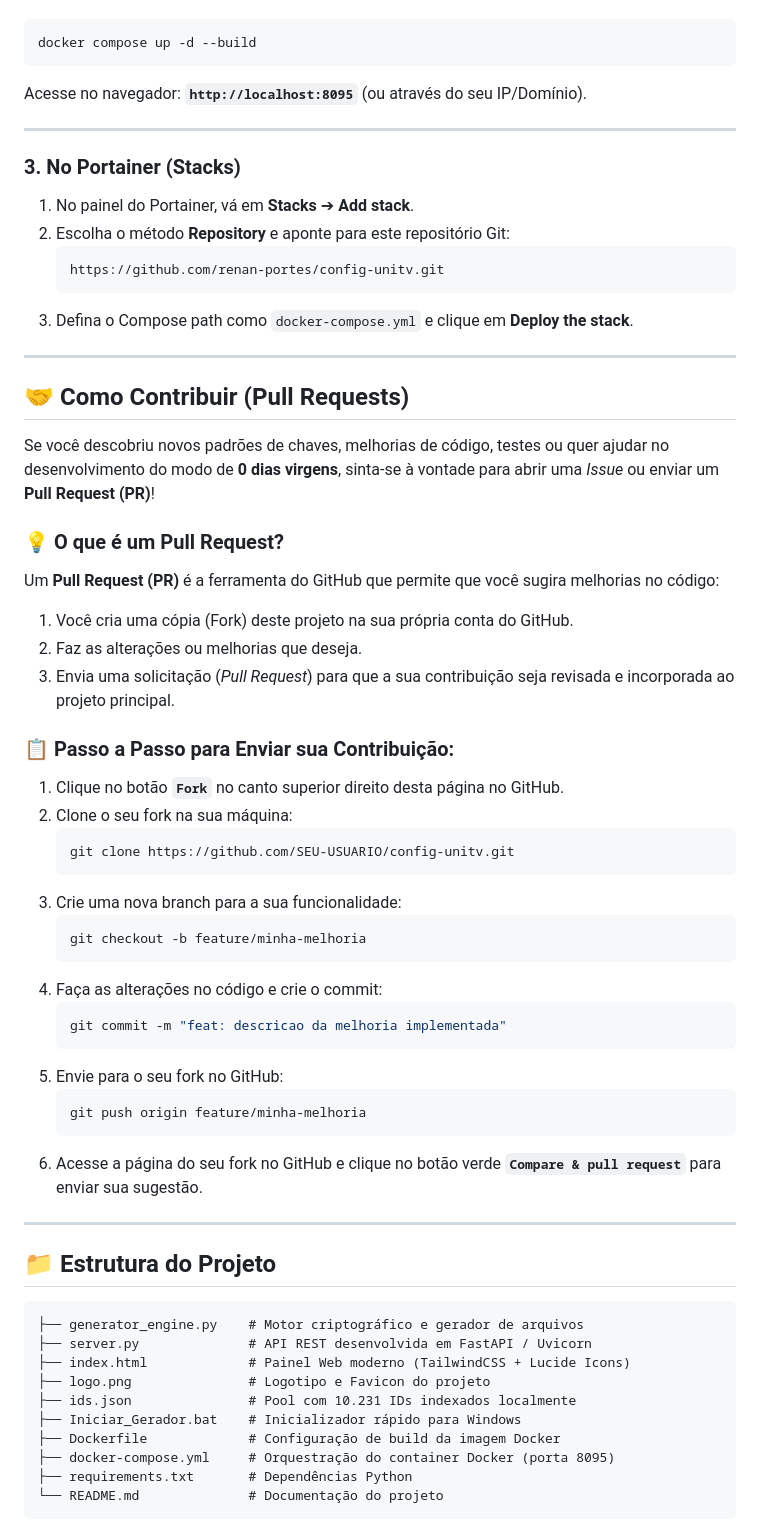
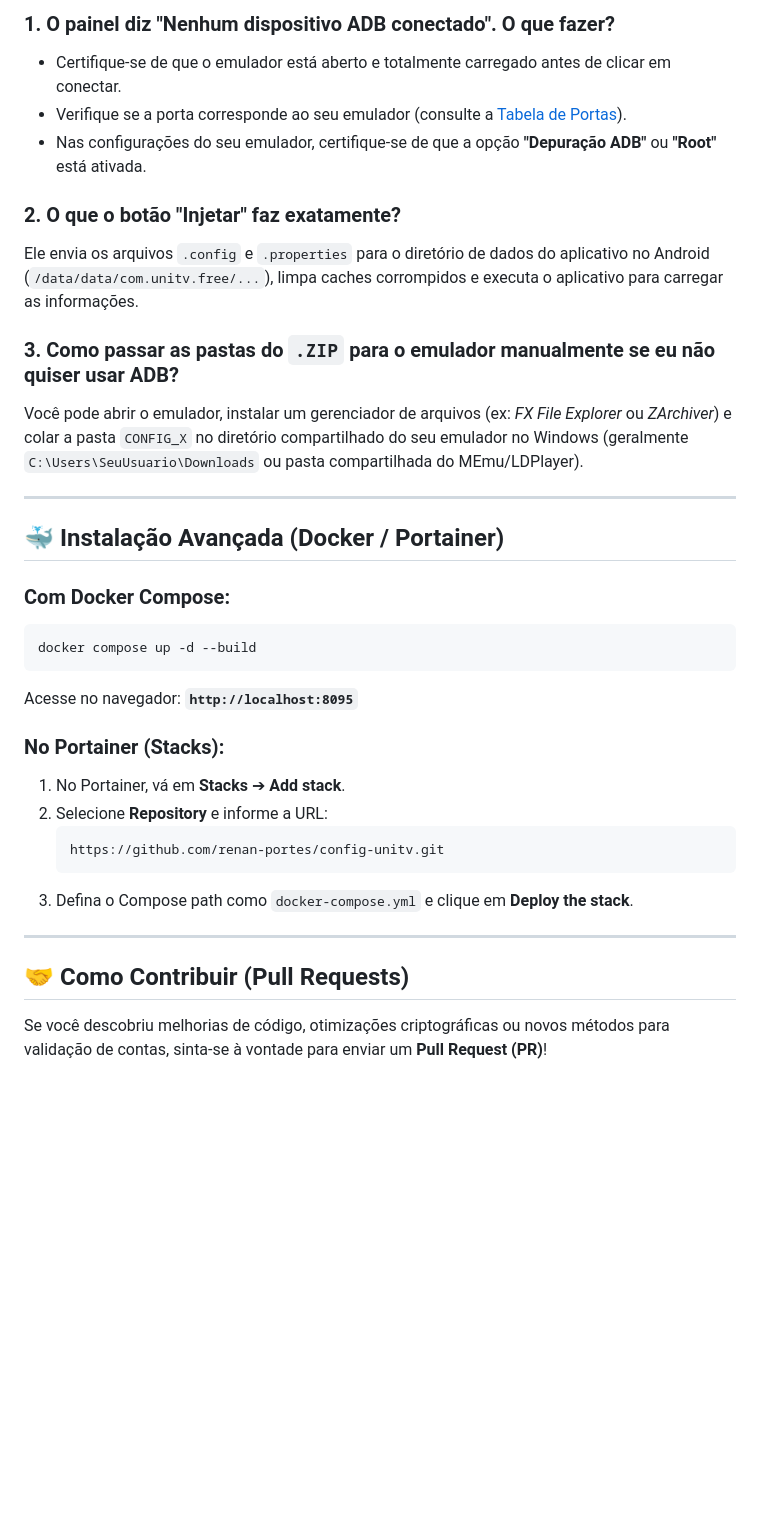
Before and after one commit to renan-portes/config-unitv, a Markdown page: README.md, the part around one of its changes. Rendered like a GitHub page; blank space fills up the shorter version.

````diff
--- a/README.md
+++ b/README.md
@@ -41,14 +127,28 @@ Execute no terminal:
+### 1. O painel diz "Nenhum dispositivo ADB conectado". O que fazer?
+- Certifique-se de que o emulador está aberto e totalmente carregado antes de clicar em conectar.
+- Verifique se a porta corresponde ao seu emulador (consulte a [Tabela de Portas](#tabela-de-portas-adb-dos-emuladores)).
+- Nas configurações do seu emulador, certifique-se de que a opção **"Depuração ADB"** ou **"Root"** está ativada.
+
+### 2. O que o botão "Injetar" faz exatamente?
+Ele envia os arquivos `.config` e `.properties` para o diretório de dados do aplicativo no Android (`/data/data/com.unitv.free/...`), limpa caches corrompidos e executa o aplicativo para carregar as informações.
+
+### 3. Como passar as pastas do `.ZIP` para o emulador manualmente se eu não quiser usar ADB?
+Você pode abrir o emulador, instalar um gerenciador de arquivos (ex: *FX File Explorer* ou *ZArchiver*) e colar a pasta `CONFIG_X` no diretório compartilhado do seu emulador no Windows (geralmente `C:\Users\SeuUsuario\Downloads` ou pasta compartilhada do MEmu/LDPlayer).
+
+---
+
+## 🐳 Instalação Avançada (Docker / Portainer)
+
+### Com Docker Compose:
 ```bash
 docker compose up -d --build
 ```
-Acesse no navegador: **`http://localhost:8095`** (ou através do seu IP/Domínio).
+Acesse no navegador: **`http://localhost:8095`**
 
----
-
-### 3. No Portainer (Stacks)
-1. No painel do Portainer, vá em **Stacks** ➔ **Add stack**.
-2. Escolha o método **Repository** e aponte para este repositório Git:
-   ```
+### No Portainer (Stacks):
+1. No Portainer, vá em **Stacks** ➔ **Add stack**.
+2. Selecione **Repository** e informe a URL:
+   ```text
    https://github.com/renan-portes/config-unitv.git
    ```
 3. Defina o Compose path como `docker-compose.yml` e clique em **Deploy the stack**.
@@ -57,48 +157,5 @@ Acesse no navegador: **`http://localhost:8095`** (ou através do seu IP/Domínio
 
 ## 🤝 Como Contribuir (Pull Requests)
 
-Se você descobriu novos padrões de chaves, melhorias de código, testes ou quer ajudar no desenvolvimento do modo de **0 dias virgens**, sinta-se à vontade para abrir uma *Issue* ou enviar um **Pull Request (PR)**!
+Se você descobriu melhorias de código, otimizações criptográficas ou novos métodos para validação de contas, sinta-se à vontade para enviar um **Pull Request (PR)**!
 
-### 💡 O que é um Pull Request?
-Um **Pull Request (PR)** é a ferramenta do GitHub que permite que você sugira melhorias no código:
-1. Você cria uma cópia (Fork) deste projeto na sua própria conta do GitHub.
-2. Faz as alterações ou melhorias que deseja.
-3. Envia uma solicitação (*Pull Request*) para que a sua contribuição seja revisada e incorporada ao projeto principal.
-
-### 📋 Passo a Passo para Enviar sua Contribuição:
-1. Clique no botão **`Fork`** no canto superior direito desta página no GitHub.
-2. Clone o seu fork na sua máquina:
-   ```bash
-   git clone https://github.com/SEU-USUARIO/config-unitv.git
-   ```
-3. Crie uma nova branch para a sua funcionalidade:
-   ```bash
-   git checkout -b feature/minha-melhoria
-   ```
-4. Faça as alterações no código e crie o commit:
-   ```bash
-   git commit -m "feat: descricao da melhoria implementada"
-   ```
-5. Envie para o seu fork no GitHub:
-   ```bash
-   git push origin feature/minha-melhoria
-   ```
-6. Acesse a página do seu fork no GitHub e clique no botão verde **`Compare & pull request`** para enviar sua sugestão.
-
----
-
-## 📁 Estrutura do Projeto
-
-```
-├── generator_engine.py    # Motor criptográfico e gerador de arquivos
-├── server.py              # API REST desenvolvida em FastAPI / Uvicorn
-├── index.html             # Painel Web moderno (TailwindCSS + Lucide Icons)
-├── logo.png               # Logotipo e Favicon do projeto
-├── ids.json               # Pool com 10.231 IDs indexados localmente
-├── Iniciar_Gerador.bat    # Inicializador rápido para Windows
-├── Dockerfile             # Configuração de build da imagem Docker
-├── docker-compose.yml     # Orquestração do container Docker (porta 8095)
-├── requirements.txt       # Dependências Python
-└── README.md              # Documentação do projeto
-```
-
````
Also changed, not shown: other parts of README.md (+125 -41 lines).
